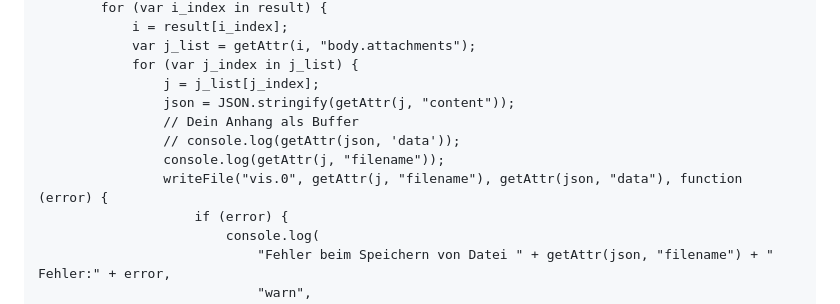
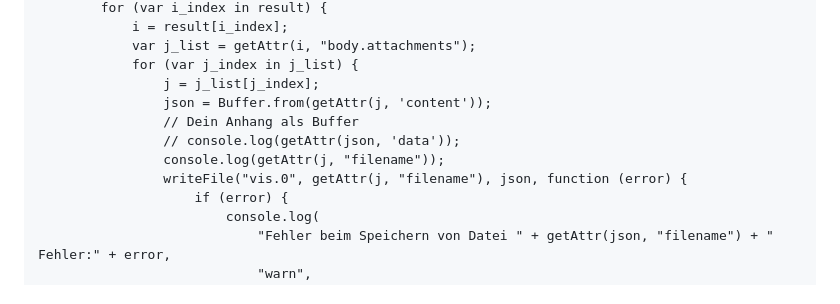
Before and after one commit to Lucky-ESA/ioBroker.imap, a Markdown page: docs/de/EXAMPLE.md, the part around the change. Rendered like a GitHub page.

Commit message:
update example

```diff
--- a/docs/de/EXAMPLE.md
+++ b/docs/de/EXAMPLE.md
@@ -386,11 +386,11 @@ sendTo(
             var j_list = getAttr(i, "body.attachments");
             for (var j_index in j_list) {
                 j = j_list[j_index];
-                json = JSON.stringify(getAttr(j, "content"));
+                json = Buffer.from(getAttr(j, 'content'));
                 // Dein Anhang als Buffer
                 // console.log(getAttr(json, 'data'));
                 console.log(getAttr(j, "filename"));
-                writeFile("vis.0", getAttr(j, "filename"), getAttr(json, "data"), function (error) {
+                writeFile("vis.0", getAttr(j, "filename"), json, function (error) {
                     if (error) {
                         console.log(
                             "Fehler beim Speichern von Datei " + getAttr(json, "filename") + "   Fehler:" + error,
```
Also changed, not shown: docs/en/EXAMPLE.md (+2 -2 lines).
